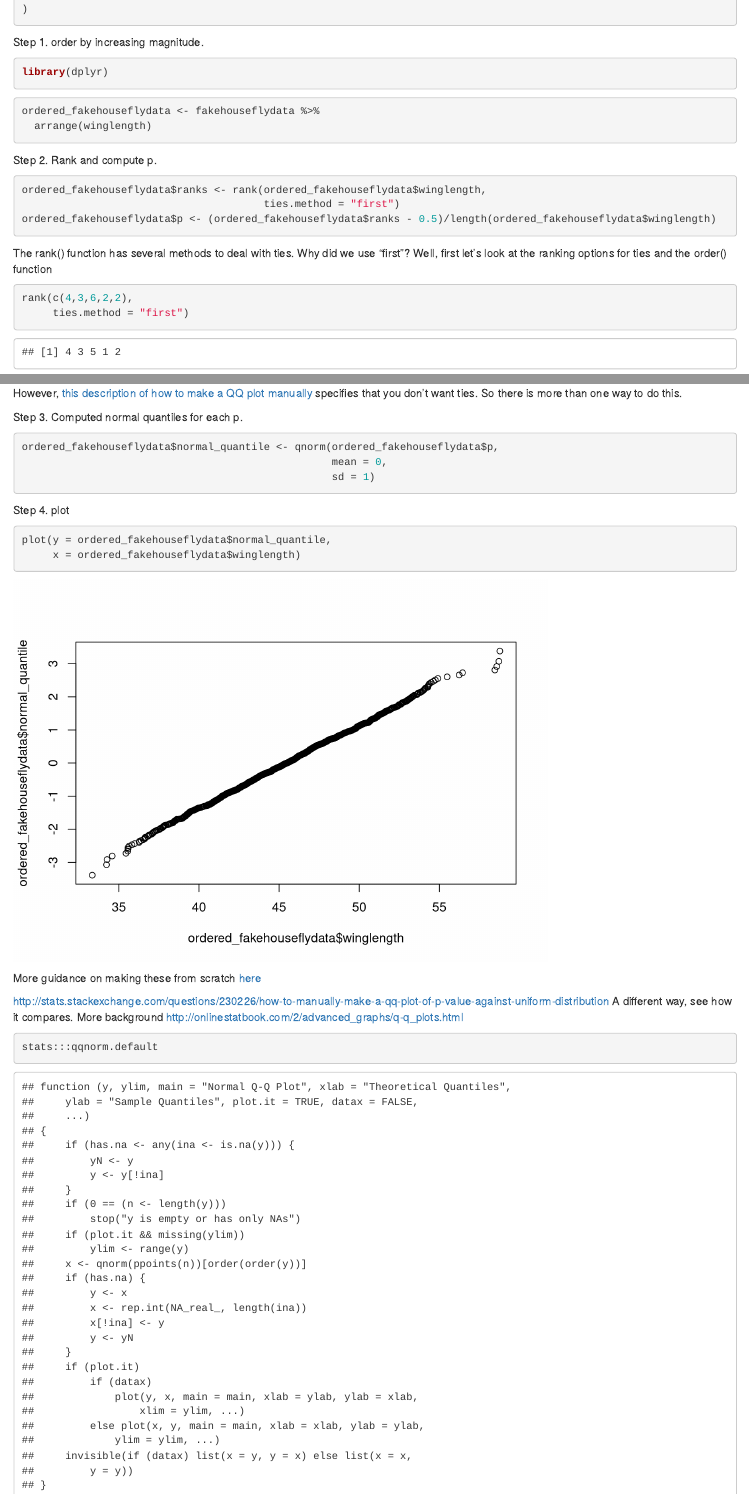
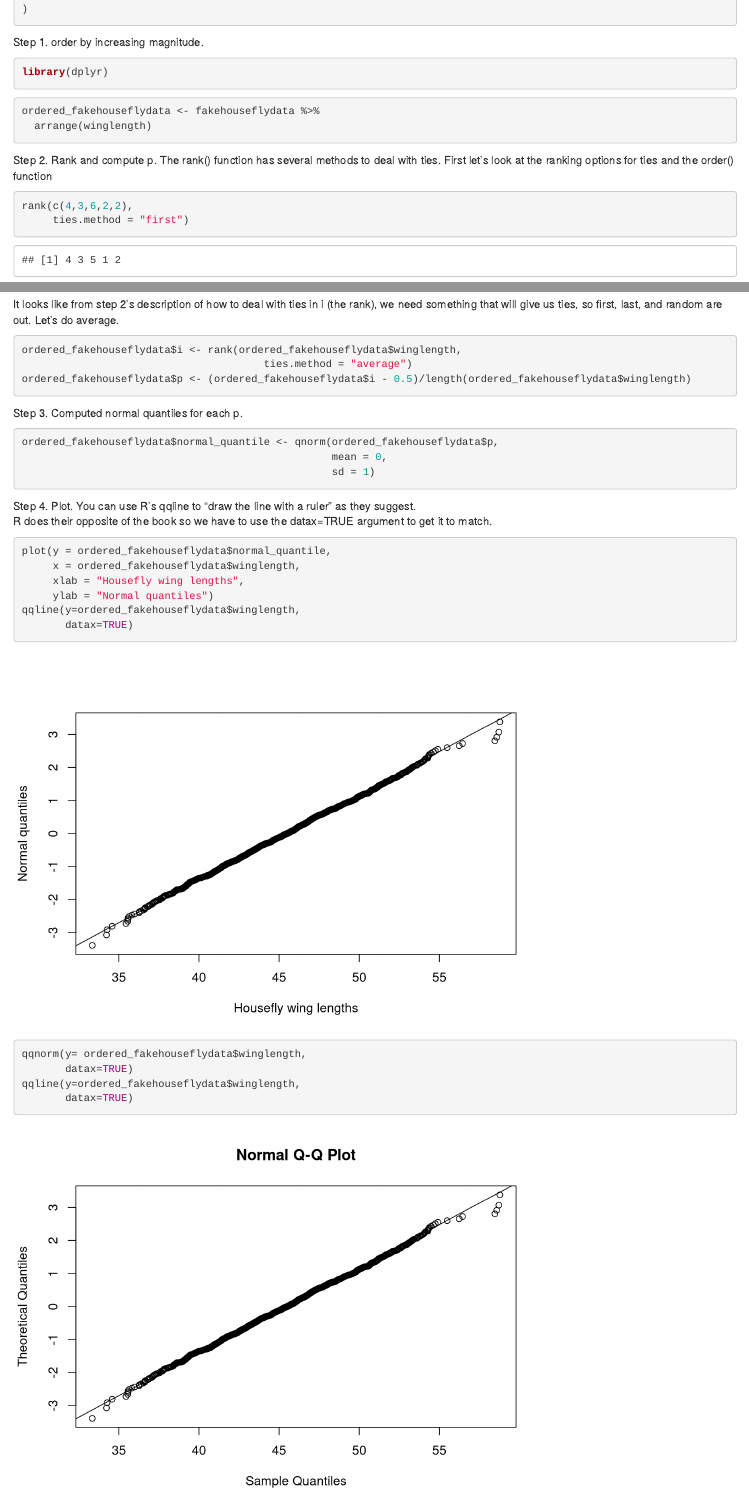
Before and after one commit to baeolophus/coding-biometry-in-r, an R Markdown document (biometry_ch6.Rmd): the page in a window 1100 px wide, from 3520 px down, and a second part further down, joined at a grey line. Rendered offline with R 4.5, knitr and Pandoc, with nearby package versions; drawn as R Markdown's standard HTML page in place of the format the file asks for; code that draws random numbers runs with fixed seeds of ours; some code elsewhere in the file could not run offline.

Commit message:
Reordering code.  Adding qqplot details.

````diff
--- a/biometry_ch6.Rmd
+++ b/biometry_ch6.Rmd
@@ -98,15 +98,8 @@
 ```
 
 Step 2. Rank and compute p.
-```{r}
-ordered_fakehouseflydata$ranks <- rank(ordered_fakehouseflydata$winglength,
-                                       ties.method = "first")
-ordered_fakehouseflydata$p <- (ordered_fakehouseflydata$ranks - 0.5)/length(ordered_fakehouseflydata$winglength)
-
-```
-
 The rank() function has several methods to deal with ties.
-Why did we use "first"?  Well, first let's look at the ranking options for ties and the order() function
+First let's look at the ranking options for ties and the order() function
 
 ```{r}
 rank(c(4,3,6,2,2),
@@ -129,3 +122,36 @@
 ```
 It looks like from step 2's description of how to deal with ties in i (the rank), we need something that will give us ties,
 so first, last, and random are out.
+Let's do average.
+
+```{r}
+ordered_fakehouseflydata$i <- rank(ordered_fakehouseflydata$winglength,
+                                       ties.method = "average")
+ordered_fakehouseflydata$p <- (ordered_fakehouseflydata$i - 0.5)/length(ordered_fakehouseflydata$winglength)
+
+```
+
+
+
+Step 3. Computed normal quantiles for each p.
+```{r}
+ordered_fakehouseflydata$normal_quantile <- qnorm(ordered_fakehouseflydata$p,
+                                                  mean = 0,
+                                                  sd = 1)
+```
+
+Step 4. Plot.
+You can use R's qqline to "draw the line with a ruler" as they suggest.
+R does their opposite of the book so we have to use the datax=TRUE argument to get it to match.
+```{r}
+plot(y = ordered_fakehouseflydata$normal_quantile,
+     x = ordered_fakehouseflydata$winglength,
+     xlab = "Housefly wing lengths",
+     ylab = "Normal quantiles")
+qqline(y=ordered_fakehouseflydata$winglength,
+       datax=TRUE)
+
+qqnorm(y= ordered_fakehouseflydata$winglength,
+       datax=TRUE)
+qqline(y=ordered_fakehouseflydata$winglength,
+       datax=TRUE)
@@ -148,25 +182,6 @@
 However, [this description of how to make a QQ plot manually](https://rpubs.com/markheckmann/45771) specifies that you don't want ties.  So there is more than one way to do this.
 
 
-Step 3. Computed normal quantiles for each p.
-```{r}
-ordered_fakehouseflydata$normal_quantile <- qnorm(ordered_fakehouseflydata$p,
-                                                  mean = 0,
-                                                  sd = 1)
-```
-
-Step 4. plot
-```{r}
-plot(y = ordered_fakehouseflydata$normal_quantile,
-     x = ordered_fakehouseflydata$winglength)
-```
-
-More guidance on making these from scratch [here](https://rpubs.com/markheckmann/45771)
-
-http://stats.stackexchange.com/questions/230226/how-to-manually-make-a-qq-plot-of-p-value-against-uniform-distribution
-A different way, see how it compares.
-More background http://onlinestatbook.com/2/advanced_graphs/q-q_plots.html
-
 ```{r}
 stats:::qqnorm.default
 x <- qnorm(ppoints(n))[order(order(y))]
````
Also changed, not shown: biometry_ch6.Rmd (8 more changed lines).
